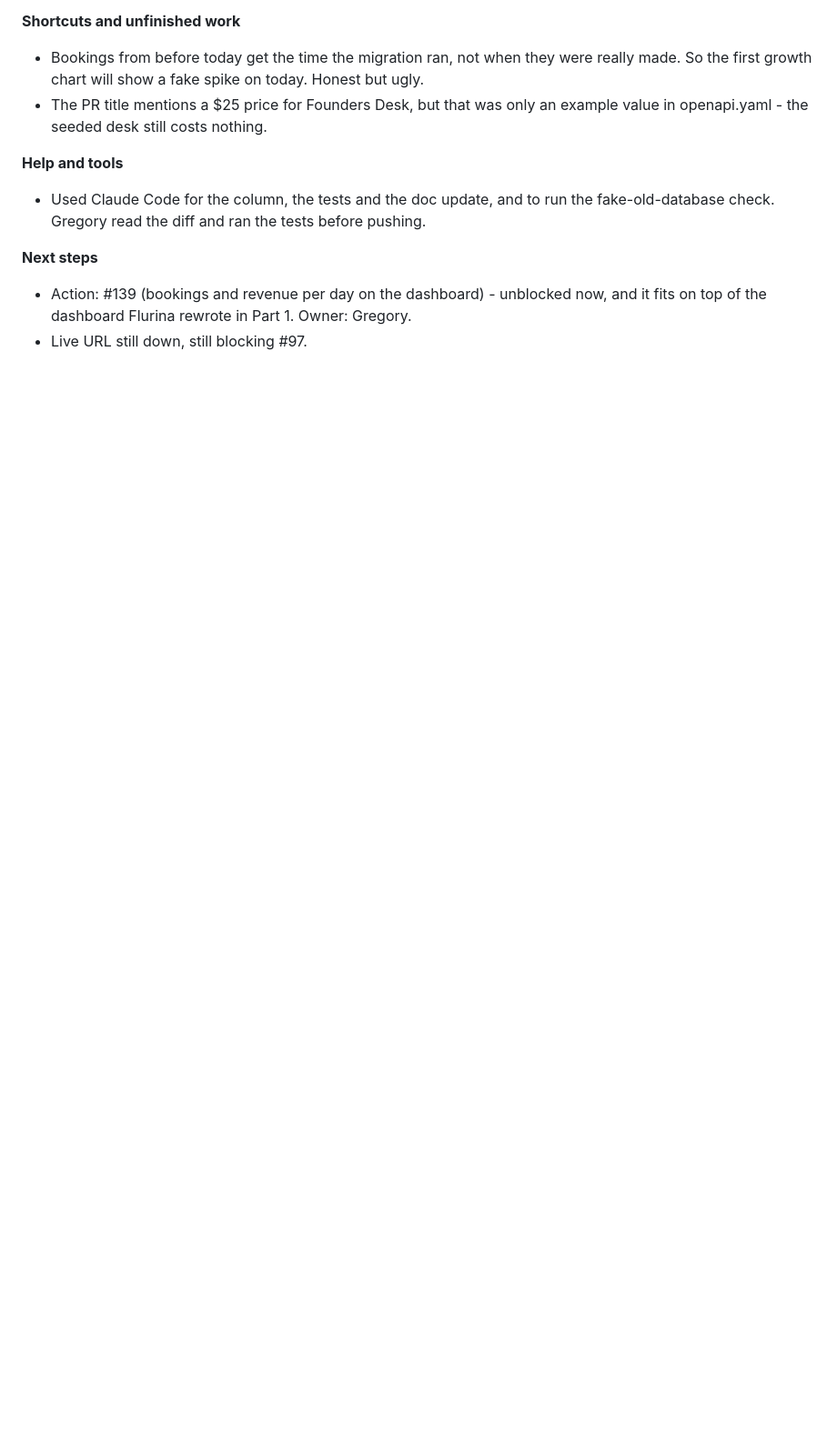
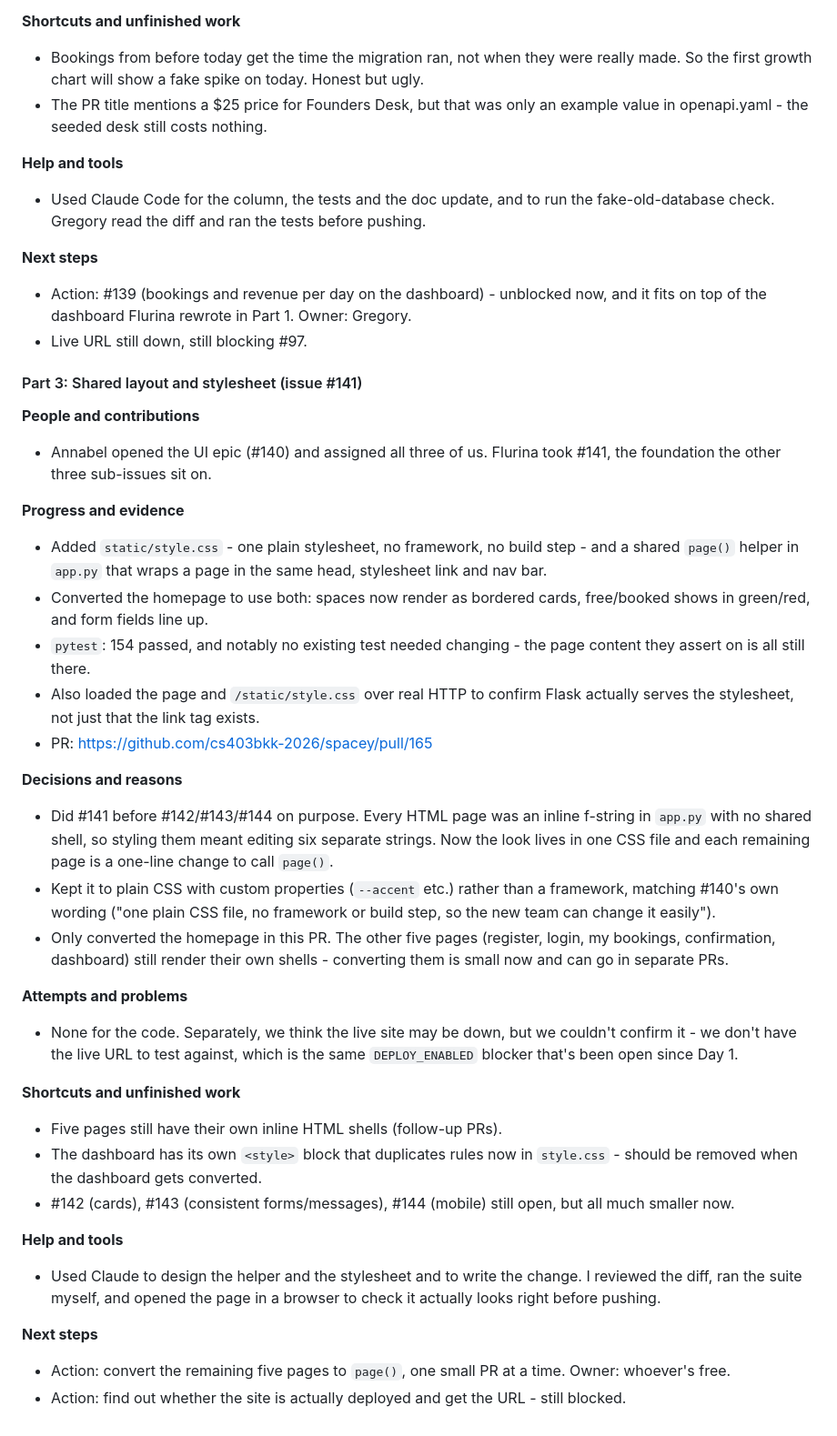
Before and after one commit to cs403bkk-2026/spacey, a Markdown page: STARTUP_LOG.md, the part around the change. Shown at 91% size. Rendered like a GitHub page; blank space fills up the shorter version.

Commit message:
Add log entry: shared layout and stylesheet

```diff
--- a/STARTUP_LOG.md
+++ b/STARTUP_LOG.md
@@ -1308,3 +1308,35 @@ copy-pasting the same four queries into a second route.
 **Next steps**
 - Action: #139 (bookings and revenue per day on the dashboard) - unblocked now, and it fits on top of the dashboard Flurina rewrote in Part 1. Owner: Gregory.
 - Live URL still down, still blocking #97.
+
+#### Part 3: Shared layout and stylesheet (issue #141)
+
+**People and contributions**
+- Annabel opened the UI epic (#140) and assigned all three of us. Flurina took #141, the foundation the other three sub-issues sit on.
+
+**Progress and evidence**
+- Added `static/style.css` - one plain stylesheet, no framework, no build step - and a shared `page()` helper in `app.py` that wraps a page in the same head, stylesheet link and nav bar.
+- Converted the homepage to use both: spaces now render as bordered cards, free/booked shows in green/red, and form fields line up.
+- `pytest`: 154 passed, and notably no existing test needed changing - the page content they assert on is all still there.
+- Also loaded the page and `/static/style.css` over real HTTP to confirm Flask actually serves the stylesheet, not just that the link tag exists.
+- PR: https://github.com/cs403bkk-2026/spacey/pull/165
+
+**Decisions and reasons**
+- Did #141 before #142/#143/#144 on purpose. Every HTML page was an inline f-string in `app.py` with no shared shell, so styling them meant editing six separate strings. Now the look lives in one CSS file and each remaining page is a one-line change to call `page()`.
+- Kept it to plain CSS with custom properties (`--accent` etc.) rather than a framework, matching #140's own wording ("one plain CSS file, no framework or build step, so the new team can change it easily").
+- Only converted the homepage in this PR. The other five pages (register, login, my bookings, confirmation, dashboard) still render their own shells - converting them is small now and can go in separate PRs.
+
+**Attempts and problems**
+- None for the code. Separately, we think the live site may be down, but we couldn't confirm it - we don't have the live URL to test against, which is the same `DEPLOY_ENABLED` blocker that's been open since Day 1.
+
+**Shortcuts and unfinished work**
+- Five pages still have their own inline HTML shells (follow-up PRs).
+- The dashboard has its own `<style>` block that duplicates rules now in `style.css` - should be removed when the dashboard gets converted.
+- #142 (cards), #143 (consistent forms/messages), #144 (mobile) still open, but all much smaller now.
+
+**Help and tools**
+- Used Claude to design the helper and the stylesheet and to write the change. I reviewed the diff, ran the suite myself, and opened the page in a browser to check it actually looks right before pushing.
+
+**Next steps**
+- Action: convert the remaining five pages to `page()`, one small PR at a time. Owner: whoever's free.
+- Action: find out whether the site is actually deployed and get the URL - still blocked.
```
